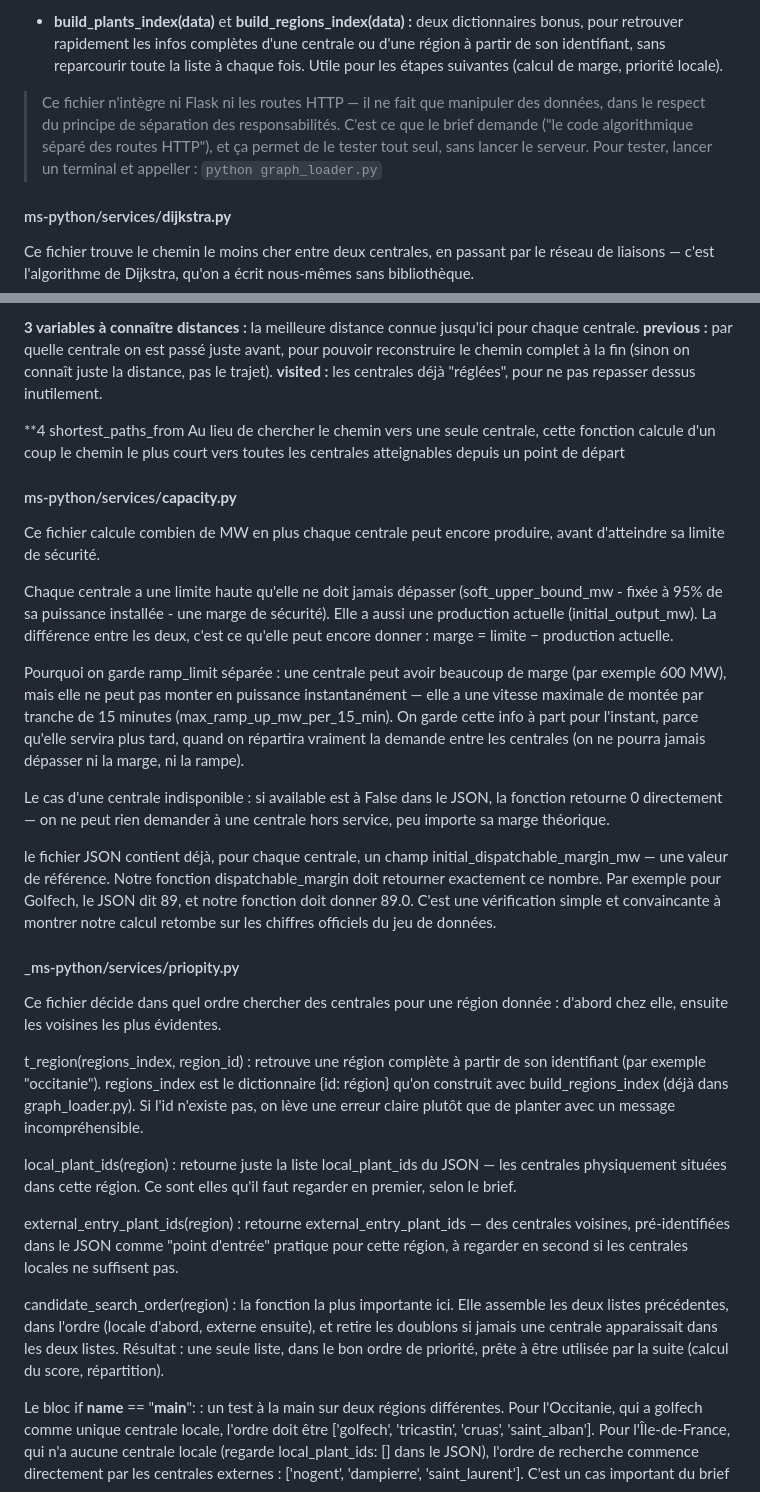
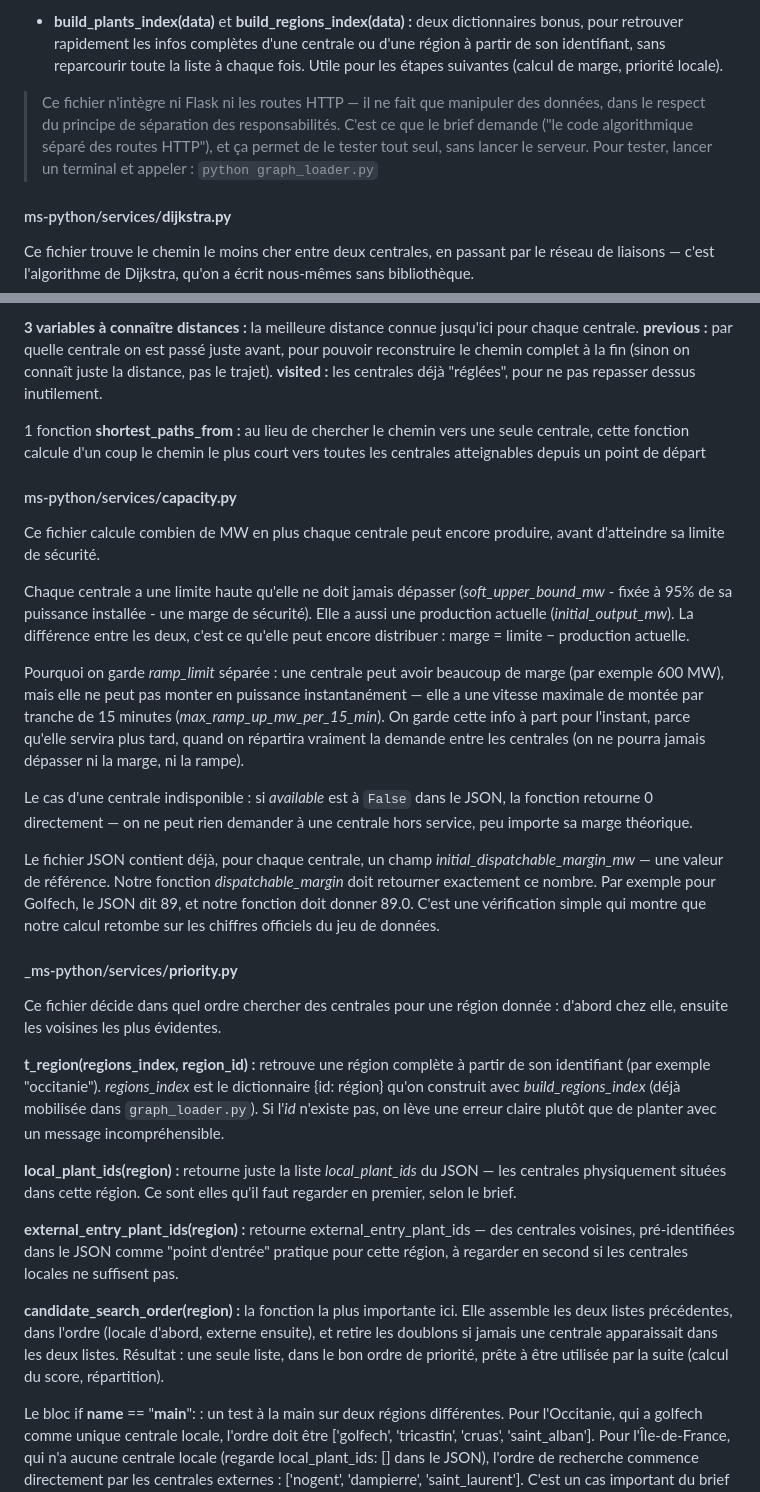
Before and after one commit to tomtoomuch/energIA, a Markdown page: README.md, 2 parts joined by grey strips. Drawn GitHub-style.

Commit message:
<doc>màj README

````diff
--- a/README.md
+++ b/README.md
@@ -54,7 +54,7 @@ Ce fichier transforme les données brutes du JSON (centrales, liaisons) en une s
 * **build_plants_index(data)** et **build_regions_index(data) :** deux dictionnaires bonus, pour retrouver rapidement les infos complètes d'une centrale ou d'une région à partir de son identifiant, sans reparcourir toute la liste à chaque fois. Utile pour les étapes suivantes (calcul de marge, priorité locale).
 
 >Ce fichier n'intègre ni Flask ni les routes HTTP — il ne fait que manipuler des données, dans le respect du principe de séparation des responsabilités. C'est ce que le brief demande ("le code algorithmique séparé des routes HTTP"), et ça permet de le tester tout seul, sans lancer le serveur.
->Pour tester, lancer un terminal et appeller : ```python graph_loader.py```
+>Pour tester, lancer un terminal et appeler : ```python graph_loader.py```
 
 #### ms-python/services/**dijkstra.py**
 
@@ -68,39 +68,33 @@ On part d'une centrale de départ. On ne connaît encore la distance vers aucune
 	**previous :** par quelle centrale on est passé juste avant, pour pouvoir reconstruire le chemin          complet à la fin (sinon on connaît juste la distance, pas le trajet).
     **visited :** les centrales déjà "réglées", pour ne pas repasser dessus inutilement.
 
-**4 shortest_paths_from
-    Au lieu de chercher le chemin vers une seule centrale, cette fonction calcule d'un coup le chemin le plus court vers
-    toutes les centrales atteignables depuis un point de départ
+1 fonction
+	**shortest_paths_from :** au lieu de chercher le chemin vers une seule centrale, cette fonction calcule d'un coup le chemin le plus court vers toutes les centrales atteignables depuis un point de départ
 
 #### ms-python/services/**capacity.py**
 
 Ce fichier calcule combien de MW en plus chaque centrale peut encore produire, avant d'atteindre sa limite de sécurité.
 
-Chaque centrale a une limite haute qu'elle ne doit jamais dépasser (soft_upper_bound_mw - fixée à 95% de sa puissance installée - une marge de sécurité).
-Elle a aussi une production actuelle (initial_output_mw). La différence entre les deux, c'est ce qu'elle peut encore donner : marge = limite − production actuelle.
+Chaque centrale a une limite haute qu'elle ne doit jamais dépasser (_soft_upper_bound_mw_ - fixée à 95% de sa puissance installée - une marge de sécurité).
+Elle a aussi une production actuelle (_initial_output_mw_). La différence entre les deux, c'est ce qu'elle peut encore distribuer : marge = limite − production actuelle.
 
-Pourquoi on garde ramp_limit séparée : une centrale peut avoir beaucoup de marge (par exemple 600 MW), mais elle ne peut pas monter en puissance instantanément — elle a une vitesse maximale de montée par tranche de 15 minutes (max_ramp_up_mw_per_15_min). On garde cette info à part pour l'instant, parce qu'elle servira plus tard, quand on répartira vraiment la demande entre les centrales (on ne pourra jamais dépasser ni la marge, ni la rampe).
+Pourquoi on garde _ramp_limit_ séparée : une centrale peut avoir beaucoup de marge (par exemple 600 MW), mais elle ne peut pas monter en puissance instantanément — elle a une vitesse maximale de montée par tranche de 15 minutes (_max_ramp_up_mw_per_15_min_). On garde cette info à part pour l'instant, parce qu'elle servira plus tard, quand on répartira vraiment la demande entre les centrales (on ne pourra jamais dépasser ni la marge, ni la rampe).
 
-Le cas d'une centrale indisponible : si available est à False dans le JSON, la fonction retourne 0 directement — on ne peut rien demander à une centrale hors service, peu importe sa marge théorique.
+Le cas d'une centrale indisponible : si _available_ est à ```False``` dans le JSON, la fonction retourne 0 directement — on ne peut rien demander à une centrale hors service, peu importe sa marge théorique.
 
-le fichier JSON contient déjà, pour chaque centrale, un champ initial_dispatchable_margin_mw — une valeur de référence. Notre fonction dispatchable_margin doit retourner exactement ce nombre. Par exemple pour Golfech, le JSON dit 89, et notre fonction doit donner 89.0. C'est une vérification simple et convaincante à montrer notre calcul retombe sur les chiffres officiels du jeu de données.
+Le fichier JSON contient déjà, pour chaque centrale, un champ _initial_dispatchable_margin_mw_ — une valeur de référence. Notre fonction _dispatchable_margin_ doit retourner exactement ce nombre. Par exemple pour Golfech, le JSON dit 89, et notre fonction doit donner 89.0. C'est une vérification simple qui montre que notre calcul retombe sur les chiffres officiels du jeu de données.
 
-
-
-
-
-####  _ms-python/services/priopity.py
+####  _ms-python/services/**priority.py**
 Ce fichier décide dans quel ordre chercher des centrales pour une région donnée :
 d'abord chez elle, ensuite les voisines les plus évidentes.
 
+**t_region(regions_index, region_id) :** retrouve une région complète à partir de son identifiant (par exemple "occitanie"). _regions_index_ est le dictionnaire {id: région} qu'on construit avec _build_regions_index_ (déjà mobilisée dans ```graph_loader.py```). Si l'_id_ n'existe pas, on lève une erreur claire plutôt que de planter avec un message incompréhensible.
 
-t_region(regions_index, region_id) : retrouve une région complète à partir de son identifiant (par exemple "occitanie"). regions_index est le dictionnaire {id: région} qu'on construit avec build_regions_index (déjà dans graph_loader.py). Si l'id n'existe pas, on lève une erreur claire plutôt que de planter avec un message incompréhensible.
+**local_plant_ids(region) :** retourne juste la liste _local_plant_ids_ du JSON — les centrales physiquement situées dans cette région. Ce sont elles qu'il faut regarder en premier, selon le brief.
 
-local_plant_ids(region) : retourne juste la liste local_plant_ids du JSON — les centrales physiquement situées dans cette région. Ce sont elles qu'il faut regarder en premier, selon le brief.
+**external_entry_plant_ids(region) :** retourne external_entry_plant_ids — des centrales voisines, pré-identifiées dans le JSON comme "point d'entrée" pratique pour cette région, à regarder en second si les centrales locales ne suffisent pas.
 
-external_entry_plant_ids(region) : retourne external_entry_plant_ids — des centrales voisines, pré-identifiées dans le JSON comme "point d'entrée" pratique pour cette région, à regarder en second si les centrales locales ne suffisent pas.
-
-candidate_search_order(region) : la fonction la plus importante ici. Elle assemble les deux listes précédentes, dans l'ordre (locale d'abord, externe ensuite), et retire les doublons si jamais une centrale apparaissait dans les deux listes. Résultat : une seule liste, dans le bon ordre de priorité, prête à être utilisée par la suite (calcul du score, répartition).
+**candidate_search_order(region) :** la fonction la plus importante ici. Elle assemble les deux listes précédentes, dans l'ordre (locale d'abord, externe ensuite), et retire les doublons si jamais une centrale apparaissait dans les deux listes. Résultat : une seule liste, dans le bon ordre de priorité, prête à être utilisée par la suite (calcul du score, répartition).
 
 Le bloc if __name__ == "__main__": : un test à la main sur deux régions différentes.
 Pour l'Occitanie, qui a golfech comme unique centrale locale, l'ordre doit être ['golfech', 'tricastin', 'cruas', 'saint_alban'].
````
